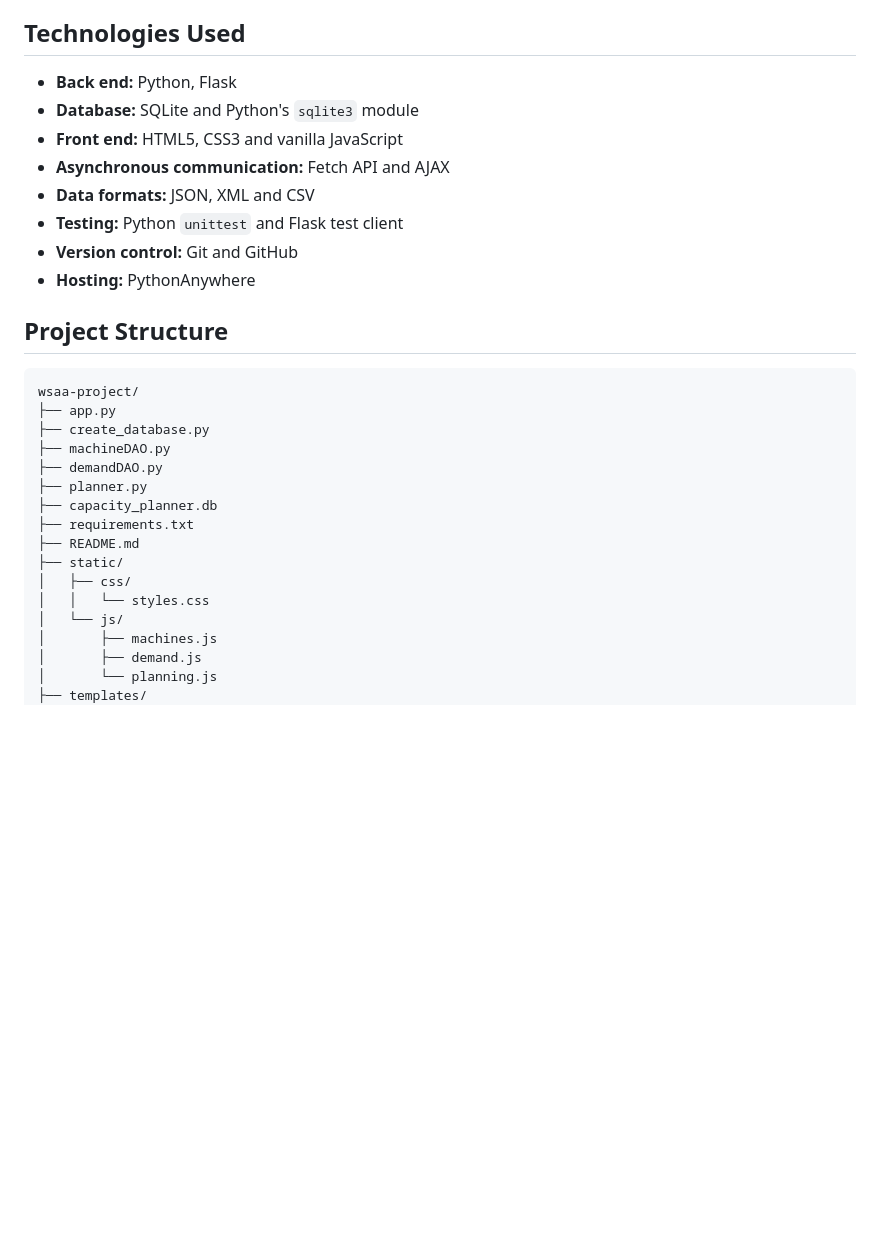
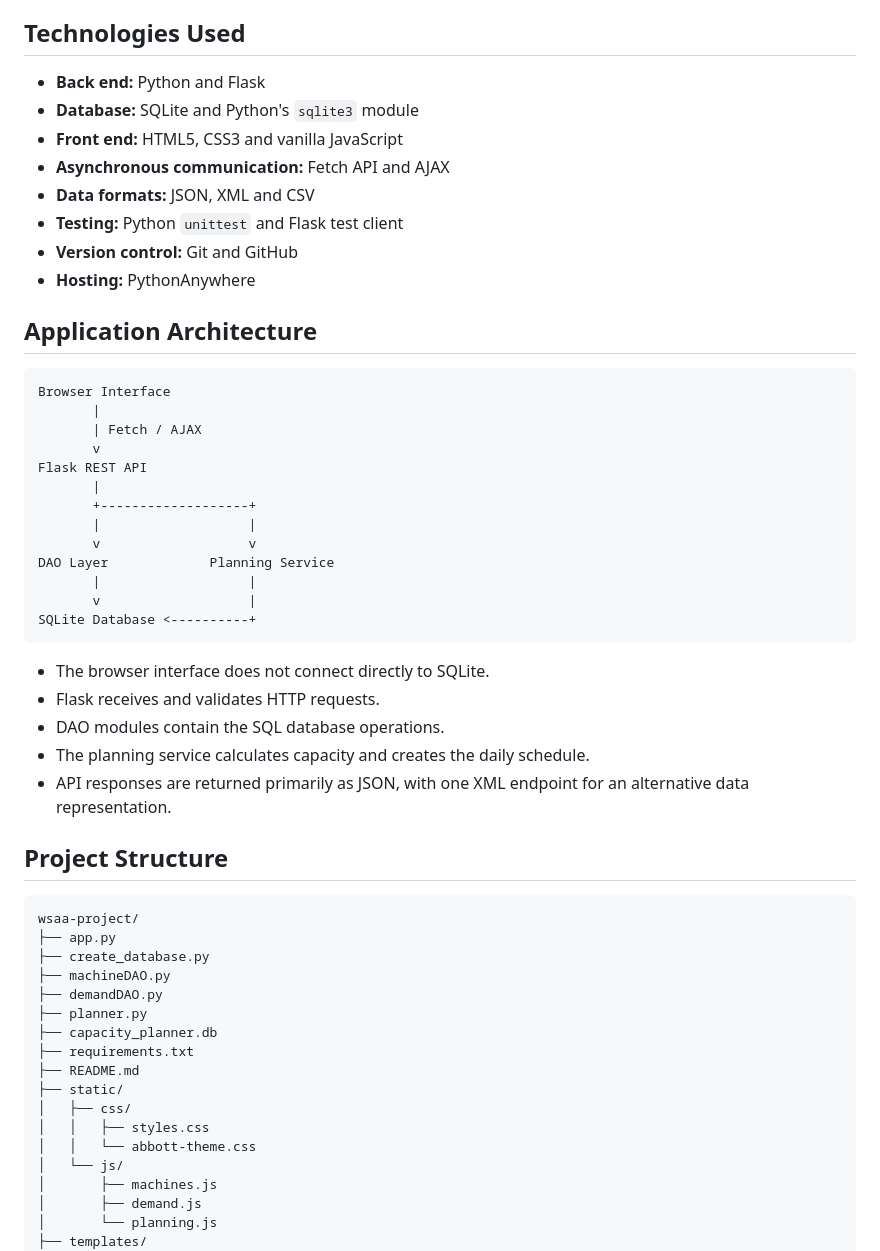
Before and after one commit to leahchristina/wsaa-project, a Markdown page: README.md, the part around one of its changes. GitHub-like rendering; blank space fills up the shorter version.

````diff
--- a/README.md
+++ b/README.md
@@ -199,7 +190,7 @@ To explore the application:
 
 ## Technologies Used
 
-- **Back end:** Python, Flask
+- **Back end:** Python and Flask
 - **Database:** SQLite and Python's `sqlite3` module
 - **Front end:** HTML5, CSS3 and vanilla JavaScript
 - **Asynchronous communication:** Fetch API and AJAX
@@ -207,6 +198,30 @@ To explore the application:
 - **Testing:** Python `unittest` and Flask test client
 - **Version control:** Git and GitHub
 - **Hosting:** PythonAnywhere
+
+## Application Architecture
+
+```text
+Browser Interface
+       |
+       | Fetch / AJAX
+       v
+Flask REST API
+       |
+       +-------------------+
+       |                   |
+       v                   v
+DAO Layer             Planning Service
+       |                   |
+       v                   |
+SQLite Database <----------+
+```
+
+- The browser interface does not connect directly to SQLite.
+- Flask receives and validates HTTP requests.
+- DAO modules contain the SQL database operations.
+- The planning service calculates capacity and creates the daily schedule.
+- API responses are returned primarily as JSON, with one XML endpoint for an alternative data representation.
 
 ## Project Structure
 
@@ -222,7 +237,8 @@ wsaa-project/
 ├── README.md
 ├── static/
 │   ├── css/
-│   │   └── styles.css
+│   │   ├── styles.css
+│   │   └── abbott-theme.css
 │   └── js/
 │       ├── machines.js
 │       ├── demand.js
````
Also changed, not shown: other parts of README.md (+33 -55 lines).
